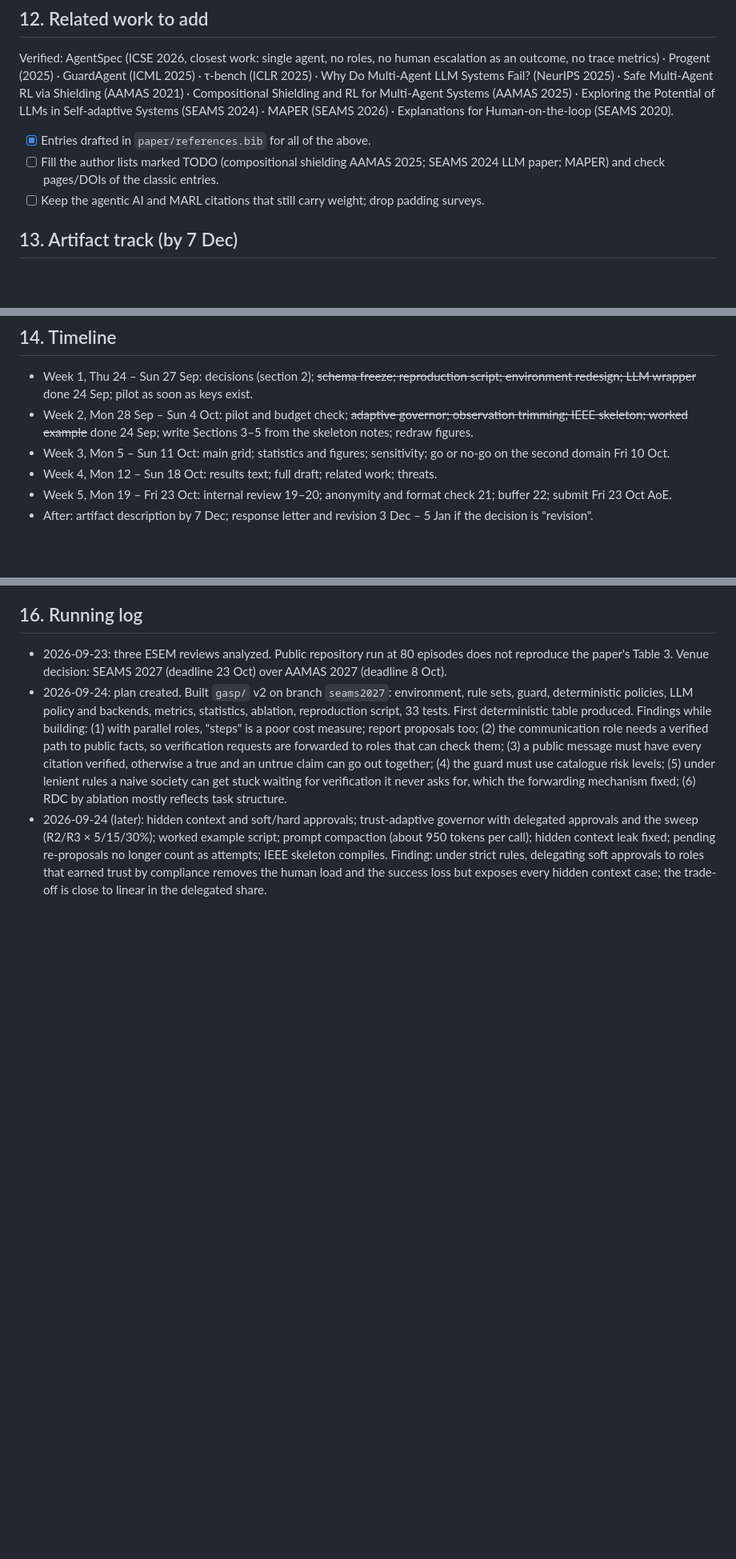
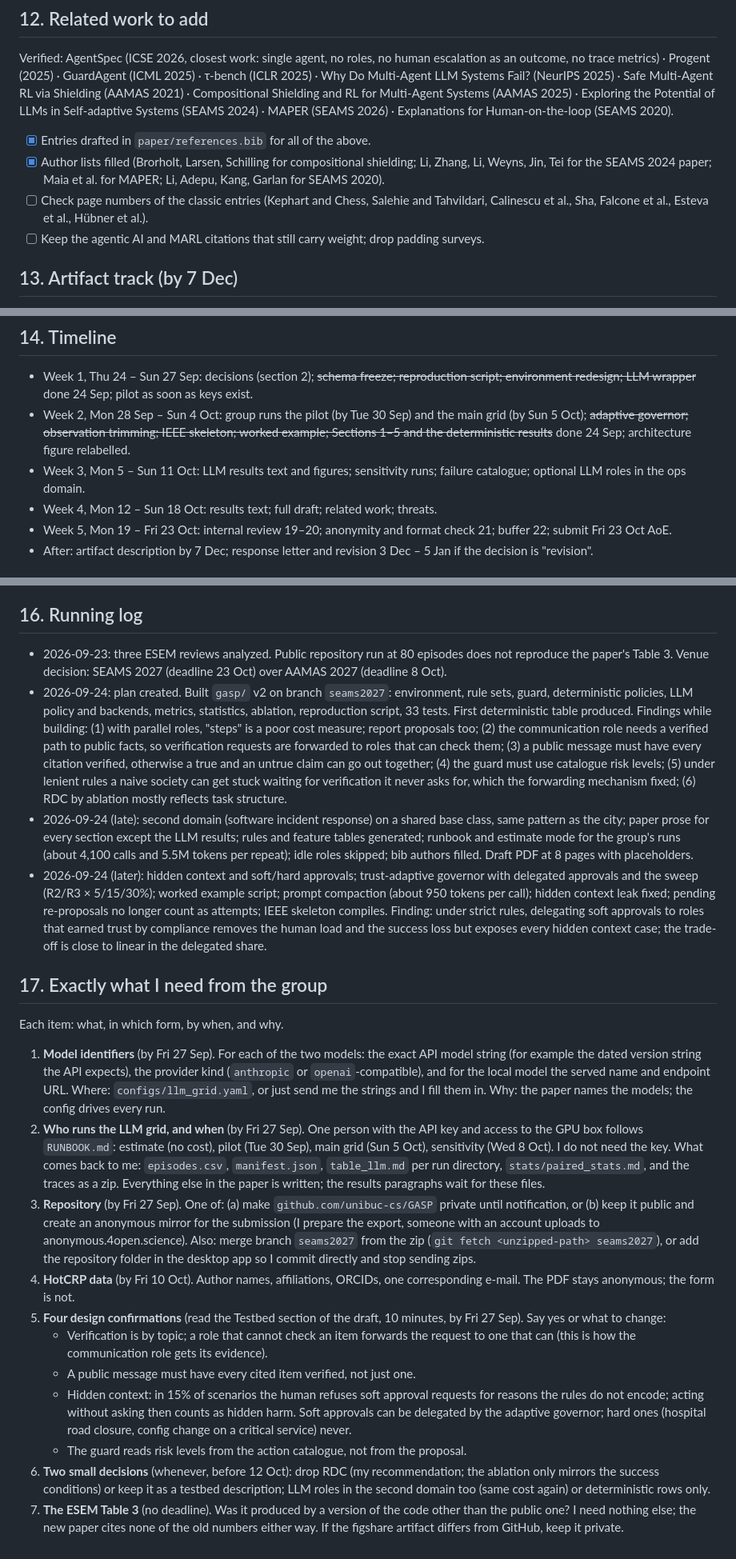
Before and after one commit to unibuc-cs/GASP, a Markdown page: todo.md, 3 parts joined by grey strips. Shown at 80% size. Rendered like a GitHub page; blank space fills up the shorter version.

```diff
--- a/todo.md
+++ b/todo.md
@@ -159,7 +159,8 @@ Things the testbed section must now explain (new since the ESEM version): eviden
 Verified: AgentSpec (ICSE 2026, closest work: single agent, no roles, no human escalation as an outcome, no trace metrics) · Progent (2025) · GuardAgent (ICML 2025) · τ-bench (ICLR 2025) · Why Do Multi-Agent LLM Systems Fail? (NeurIPS 2025) · Safe Multi-Agent RL via Shielding (AAMAS 2021) · Compositional Shielding and RL for Multi-Agent Systems (AAMAS 2025) · Exploring the Potential of LLMs in Self-adaptive Systems (SEAMS 2024) · MAPER (SEAMS 2026) · Explanations for Human-on-the-loop (SEAMS 2020).
 
 - [x] Entries drafted in `paper/references.bib` for all of the above.
-- [ ] Fill the author lists marked TODO (compositional shielding AAMAS 2025; SEAMS 2024 LLM paper; MAPER) and check pages/DOIs of the classic entries.
+- [x] Author lists filled (Brorholt, Larsen, Schilling for compositional shielding; Li, Zhang, Li, Weyns, Jin, Tei for the SEAMS 2024 paper; Maia et al. for MAPER; Li, Adepu, Kang, Garlan for SEAMS 2020).
+- [ ] Check page numbers of the classic entries (Kephart and Chess, Salehie and Tahvildari, Calinescu et al., Sha, Falcone et al., Esteva et al., Hübner et al.).
 - [ ] Keep the agentic AI and MARL citations that still carry weight; drop padding surveys.
 
 ## 13. Artifact track (by 7 Dec)
@@ -171,8 +172,8 @@ Verified: AgentSpec (ICSE 2026, closest work: single agent, no roles, no human e
 ## 14. Timeline
 
 - Week 1, Thu 24 – Sun 27 Sep: decisions (section 2); ~~schema freeze; reproduction script; environment redesign; LLM wrapper~~ done 24 Sep; pilot as soon as keys exist.
-- Week 2, Mon 28 Sep – Sun 4 Oct: pilot and budget check; ~~adaptive governor; observation trimming; IEEE skeleton; worked example~~ done 24 Sep; write Sections 3–5 from the skeleton notes; redraw figures.
-- Week 3, Mon 5 – Sun 11 Oct: main grid; statistics and figures; sensitivity; go or no-go on the second domain Fri 10 Oct.
+- Week 2, Mon 28 Sep – Sun 4 Oct: group runs the pilot (by Tue 30 Sep) and the main grid (by Sun 5 Oct); ~~adaptive governor; observation trimming; IEEE skeleton; worked example; Sections 1–5 and the deterministic results~~ done 24 Sep; architecture figure relabelled.
+- Week 3, Mon 5 – Sun 11 Oct: LLM results text and figures; sensitivity runs; failure catalogue; optional LLM roles in the ops domain.
 - Week 4, Mon 12 – Sun 18 Oct: results text; full draft; related work; threats.
 - Week 5, Mon 19 – Fri 23 Oct: internal review 19–20; anonymity and format check 21; buffer 22; submit Fri 23 Oct AoE.
 - After: artifact description by 7 Dec; response letter and revision 3 Dec – 5 Jan if the decision is "revision".
@@ -190,4 +191,21 @@ Verified: AgentSpec (ICSE 2026, closest work: single agent, no roles, no human e
 
 - 2026-09-23: three ESEM reviews analyzed. Public repository run at 80 episodes does not reproduce the paper's Table 3. Venue decision: SEAMS 2027 (deadline 23 Oct) over AAMAS 2027 (deadline 8 Oct).
 - 2026-09-24: plan created. Built `gasp/` v2 on branch `seams2027`: environment, rule sets, guard, deterministic policies, LLM policy and backends, metrics, statistics, ablation, reproduction script, 33 tests. First deterministic table produced. Findings while building: (1) with parallel roles, "steps" is a poor cost measure; report proposals too; (2) the communication role needs a verified path to public facts, so verification requests are forwarded to roles that can check them; (3) a public message must have every citation verified, otherwise a true and an untrue claim can go out together; (4) the guard must use catalogue risk levels; (5) under lenient rules a naive society can get stuck waiting for verification it never asks for, which the forwarding mechanism fixed; (6) RDC by ablation mostly reflects task structure.
+- 2026-09-24 (late): second domain (software incident response) on a shared base class, same pattern as the city; paper prose for every section except the LLM results; rules and feature tables generated; runbook and estimate mode for the group's runs (about 4,100 calls and 5.5M tokens per repeat); idle roles skipped; bib authors filled. Draft PDF at 8 pages with placeholders.
 - 2026-09-24 (later): hidden context and soft/hard approvals; trust-adaptive governor with delegated approvals and the sweep (R2/R3 × 5/15/30%); worked example script; prompt compaction (about 950 tokens per call); hidden context leak fixed; pending re-proposals no longer count as attempts; IEEE skeleton compiles. Finding: under strict rules, delegating soft approvals to roles that earned trust by compliance removes the human load and the success loss but exposes every hidden context case; the trade-off is close to linear in the delegated share.
+
+## 17. Exactly what I need from the group
+
+Each item: what, in which form, by when, and why.
+
+1. **Model identifiers** (by Fri 27 Sep). For each of the two models: the exact API model string (for example the dated version string the API expects), the provider kind (`anthropic` or `openai`-compatible), and for the local model the served name and endpoint URL. Where: `configs/llm_grid.yaml`, or just send me the strings and I fill them in. Why: the paper names the models; the config drives every run.
+2. **Who runs the LLM grid, and when** (by Fri 27 Sep). One person with the API key and access to the GPU box follows `RUNBOOK.md`: estimate (no cost), pilot (Tue 30 Sep), main grid (Sun 5 Oct), sensitivity (Wed 8 Oct). I do not need the key. What comes back to me: `episodes.csv`, `manifest.json`, `table_llm.md` per run directory, `stats/paired_stats.md`, and the traces as a zip. Everything else in the paper is written; the results paragraphs wait for these files.
+3. **Repository** (by Fri 27 Sep). One of: (a) make `github.com/unibuc-cs/GASP` private until notification, or (b) keep it public and create an anonymous mirror for the submission (I prepare the export, someone with an account uploads to anonymous.4open.science). Also: merge branch `seams2027` from the zip (`git fetch <unzipped-path> seams2027`), or add the repository folder in the desktop app so I commit directly and stop sending zips.
+4. **HotCRP data** (by Fri 10 Oct). Author names, affiliations, ORCIDs, one corresponding e-mail. The PDF stays anonymous; the form is not.
+5. **Four design confirmations** (read the Testbed section of the draft, 10 minutes, by Fri 27 Sep). Say yes or what to change:
+   - Verification is by topic; a role that cannot check an item forwards the request to one that can (this is how the communication role gets its evidence).
+   - A public message must have every cited item verified, not just one.
+   - Hidden context: in 15% of scenarios the human refuses soft approval requests for reasons the rules do not encode; acting without asking then counts as hidden harm. Soft approvals can be delegated by the adaptive governor; hard ones (hospital road closure, config change on a critical service) never.
+   - The guard reads risk levels from the action catalogue, not from the proposal.
+6. **Two small decisions** (whenever, before 12 Oct): drop RDC (my recommendation; the ablation only mirrors the success conditions) or keep it as a testbed description; LLM roles in the second domain too (same cost again) or deterministic rows only.
+7. **The ESEM Table 3** (no deadline). Was it produced by a version of the code other than the public one? I need nothing else; the new paper cites none of the old numbers either way. If the figshare artifact differs from GitHub, keep it private.
```
Also changed, not shown: other parts of todo.md (+29 -29 lines).
